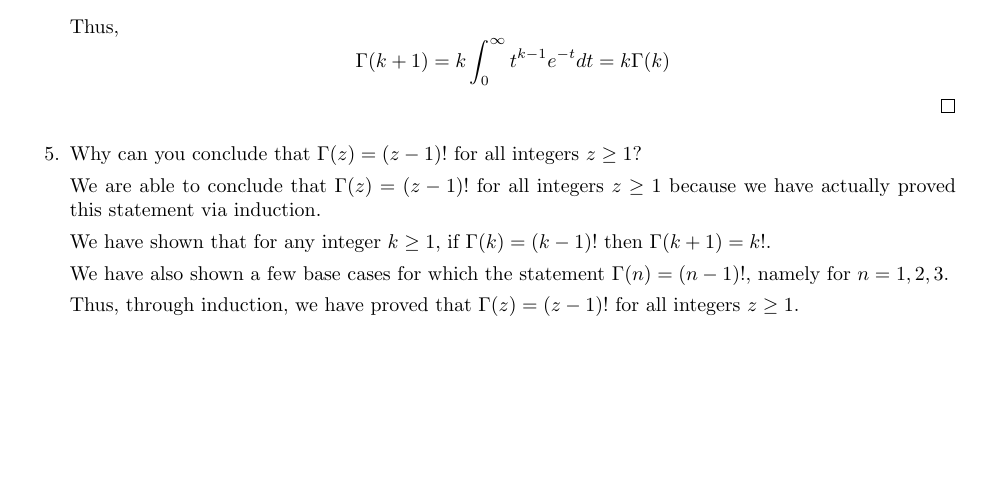
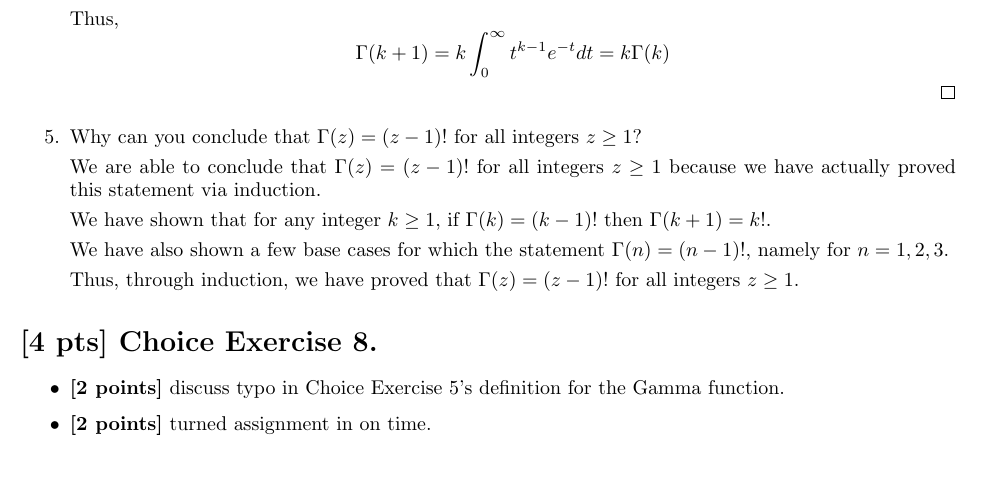
Before and after one commit to samlyme/Assignments-F2025, a LaTeX problem sheet (HW01/minimal_template.tex): part of page 3 of 3, cut so that both start at the same text, the shorter picture padded with empty space. Compiled offline with pdfLaTeX.

Commit message:
hw 01 choice 8

```diff
--- a/HW01/minimal_template.tex
+++ b/HW01/minimal_template.tex
@@ -211,4 +211,12 @@
         Thus, through induction, we have proved that \(\Gamma(z) = (z-1)!\) for all integers \(z \ge 1\).
     }
 \end{enumerate}
+
+\section*{[4 pts] Choice Exercise 8.}
+
+\begin{itemize}
+    \item \textbf{[2 points]} discuss typo in Choice Exercise 5's definition for the Gamma function.
+    \item \textbf{[2 points]} turned assignment in on time.
+\end{itemize}
+
 \end{document}
```
Also changed, not shown: HW01/minimal_template.pdf, 5 other files.
